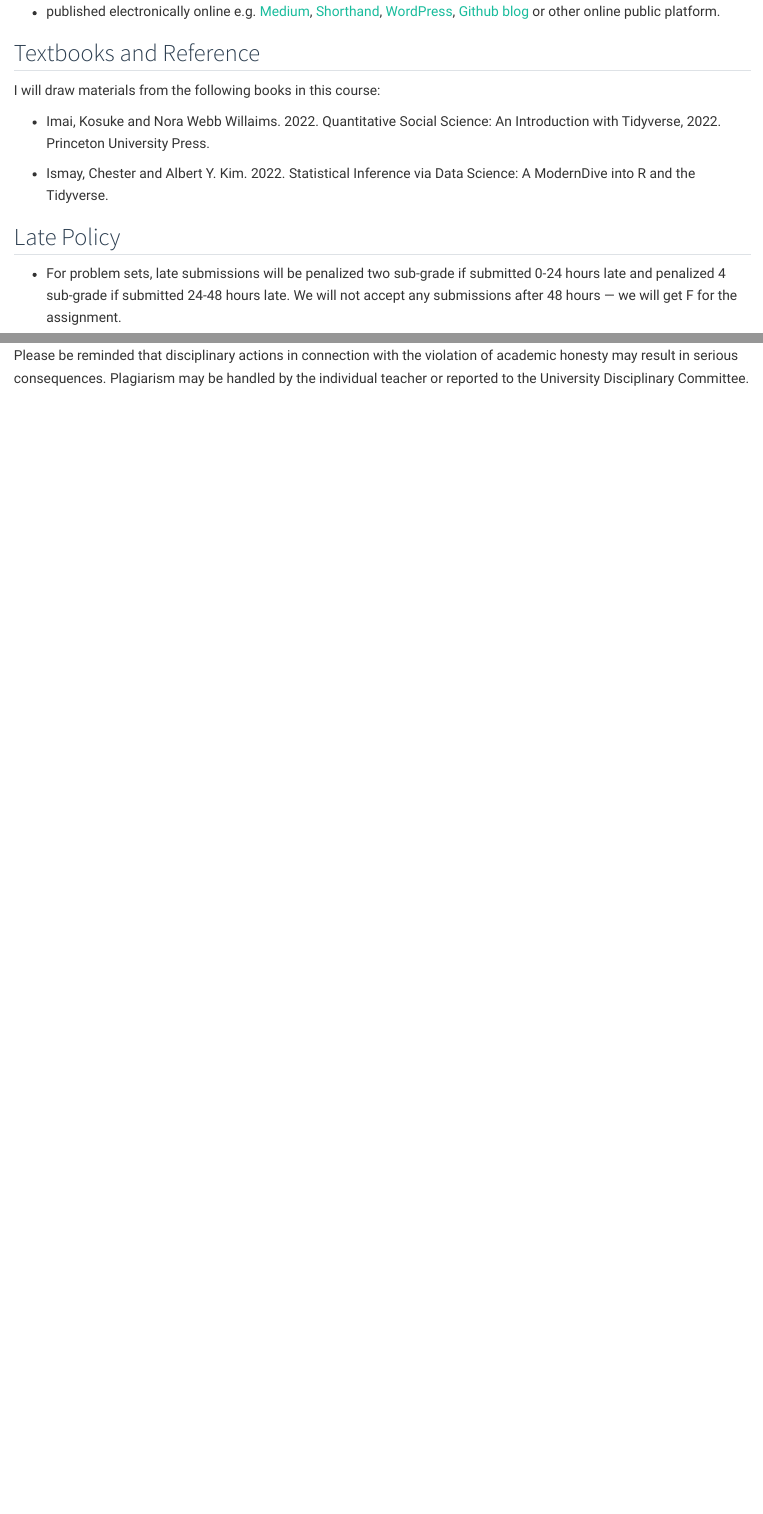
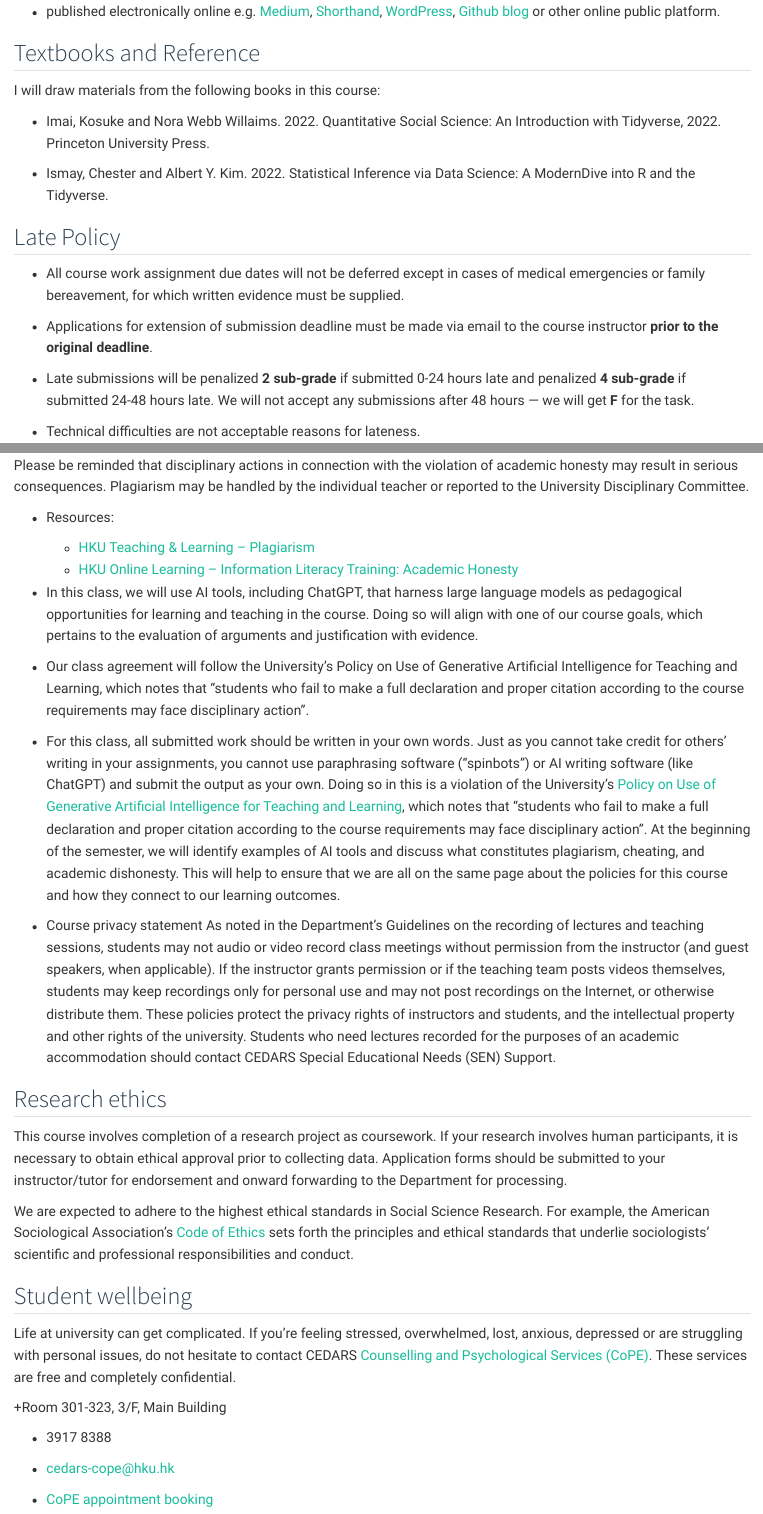
Before and after one commit to kwan-MSDA/soci7016_2025, a Quarto document (syllabus_tentative2.qmd): the page in a window 1100 px wide, from 2600 px down, and a second part further down, joined at a grey line. Rendered offline with R 4.5, knitr and Pandoc in place of Quarto, with nearby package versions.

Commit message:
Add files via upload

````diff
--- a/syllabus_tentative2.qmd
+++ b/syllabus_tentative2.qmd
@@ -126,7 +126,13 @@ I will draw materials from the following books in this course:
 
 ## Late Policy
 
-+ For problem sets, late submissions will be penalized two sub-grade if submitted 0-24 hours late and penalized 4 sub-grade if submitted 24-48 hours late. We will not accept any submissions after 48 hours --- we will get F for the assignment.
++ All course work assignment due dates will not be deferred except in cases of medical emergencies or family bereavement, for which written evidence must be supplied.
+
++ Applications for extension of submission deadline must be made via email to the course instructor **prior to the original deadline**.
+
++ Late submissions will be penalized **2 sub-grade** if submitted 0-24 hours late and penalized **4 sub-grade** if submitted 24-48 hours late. We will not accept any submissions after 48 hours --- we will get **F** for the task.
+
++ Technical difficulties are not acceptable reasons for lateness.
 
 ## Academic honesty and plagiarism
 
@@ -142,6 +148,42 @@ The university has high expectations for ethical conduct among students. Student
 
 Please be reminded that disciplinary actions in connection with the violation of academic honesty may result in serious consequences. Plagiarism may be handled by the individual teacher or reported to the University Disciplinary Committee.
 
++ Resources:
+  + [HKU Teaching & Learning – Plagiarism](https://tl.hku.hk/plagiarism/)
+  + [HKU Online Learning – Information Literacy Training: Academic Honesty](https://learning.hku.hk/catalog/course/ilt01/)
+
++ In this class, we will use AI tools, including ChatGPT, that harness large language models as pedagogical opportunities for learning and teaching in the course. Doing so will align with one of our course goals, which pertains to the evaluation of arguments and justification with evidence.
+
++ Our class agreement will follow the University’s Policy on Use of Generative Artificial Intelligence for Teaching and Learning, which notes that “students who fail to make a full declaration and proper citation according to the course requirements may face disciplinary action”.
+
++ For this class, all submitted work should be written in your own words. Just as you cannot take credit for others’ writing in your assignments, you cannot use paraphrasing software (“spinbots”) or AI writing software (like ChatGPT) and submit the output as your own. Doing so in this is a violation of the University’s [Policy on Use of Generative Artificial Intelligence for Teaching and Learning](https://intraweb.hku.hk/reserved_1/tlearn/genai/gaitf-policy-dissemination-202309.pdf), which notes that “students who fail to make a full declaration and proper citation according to the course requirements may face disciplinary action”. At the beginning of the semester, we will identify examples of AI tools and discuss what constitutes plagiarism, cheating, and academic dishonesty. This will help to ensure that we are all on the same page about the policies for this course and how they connect to our learning outcomes.
+
+
++ Course privacy statement As noted in the Department’s Guidelines on the recording of lectures and teaching sessions, students may not audio or video record class meetings without permission from the instructor (and guest speakers, when applicable). If the instructor grants permission or if the teaching team posts videos themselves, students may keep recordings only for personal use and may not post recordings on the Internet, or otherwise distribute them. These policies protect the privacy rights of instructors and students, and the intellectual property and other rights of the university. Students who need lectures recorded for the purposes of an academic accommodation should contact CEDARS Special Educational Needs (SEN) Support.
+
+
+## Research ethics
+
+This course involves completion of a research project as coursework. If your research involves human participants, it is necessary to obtain ethical approval prior to collecting data. Application forms should be submitted to your instructor/tutor for endorsement and onward forwarding to the Department for processing.
+
+
+We are expected to adhere to the highest ethical standards in Social Science Research. For example, the American Sociological Association’s [Code of Ethics](https://www.asanet.org/wp-content/uploads/asa_code_of_ethics-june2018a.pdf) sets forth the principles and ethical standards that underlie sociologists’ scientific and professional responsibilities and conduct.
+
+## Student wellbeing
+
+Life at university can get complicated. If you’re feeling stressed, overwhelmed, lost, anxious, depressed or are struggling with personal issues, do not hesitate to contact CEDARS [Counselling and Psychological Services (CoPE)](https://www.cedars.hku.hk/cope/cps). These services are free and completely confidential.
+
+
++Room 301-323, 3/F, Main Building
+
++ 3917 8388
+
++ <cedars-cope@hku.hk>
+
++ [CoPE appointment booking](https://www.cedars.hku.hk/cope/cps/appointment)
+
+
+
 ```{r}
 #| echo: False
 #| eval: False
````
Also changed, not shown: syllabus_tentative2.qmd (6 more changed lines).
